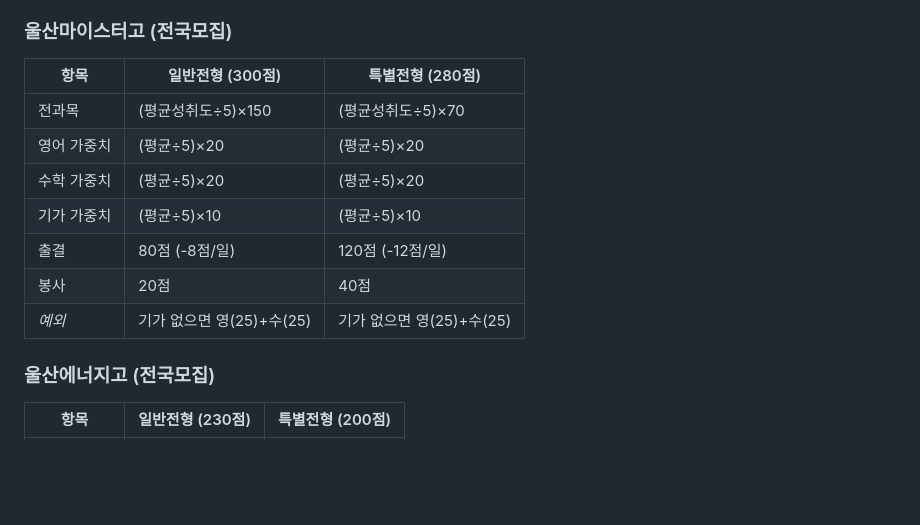
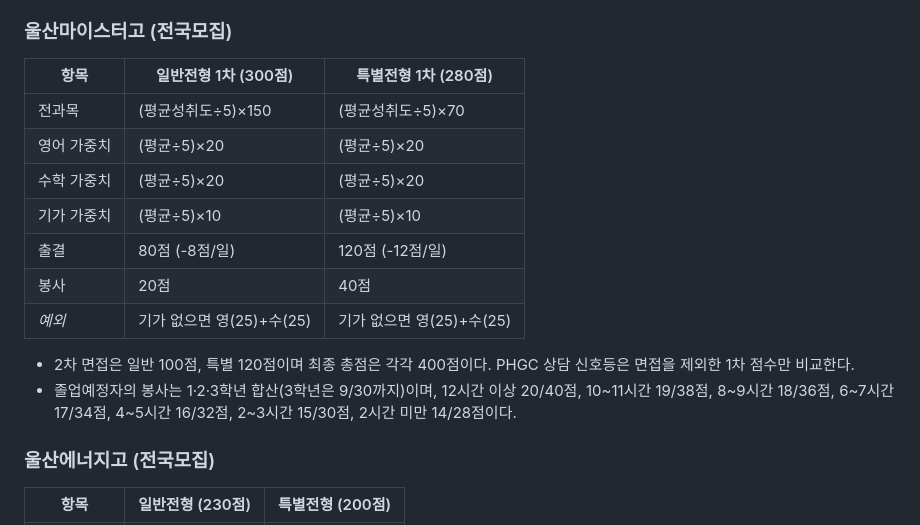
Before and after one commit to purnpado/PHGC, a Markdown page: docs/design.md, the part around the change. Rendered like a GitHub page; blank space fills up the shorter version.

Commit message:
docs: 울산마이스터고 졸업예정자 산출식 확정

```diff
--- a/docs/design.md
+++ b/docs/design.md
@@ -45,7 +45,7 @@
 - 소수점: 셋째 자리에서 반올림하여 둘째 자리까지
 
 ### 울산마이스터고 (전국모집)
-| 항목 | 일반전형 (300점) | 특별전형 (280점) |
+| 항목 | 일반전형 1차 (300점) | 특별전형 1차 (280점) |
 |---|---|---|
 | 전과목 | (평균성취도÷5)×150 | (평균성취도÷5)×70 |
 | 영어 가중치 | (평균÷5)×20 | (평균÷5)×20 |
@@ -54,6 +54,9 @@
 | 출결 | 80점 (-8점/일) | 120점 (-12점/일) |
 | 봉사 | 20점 | 40점 |
 | *예외* | 기가 없으면 영(25)+수(25) | 기가 없으면 영(25)+수(25) |
+
+- 2차 면접은 일반 100점, 특별 120점이며 최종 총점은 각각 400점이다. PHGC 상담 신호등은 면접을 제외한 1차 점수만 비교한다.
+- 졸업예정자의 봉사는 1·2·3학년 합산(3학년은 9/30까지)이며, 12시간 이상 20/40점, 10~11시간 19/38점, 8~9시간 18/36점, 6~7시간 17/34점, 4~5시간 16/32점, 2~3시간 15/30점, 2시간 미만 14/28점이다.
 
 ### 울산에너지고 (전국모집)
 | 항목 | 일반전형 (230점) | 특별전형 (200점) |
```
Also changed, not shown: docs/admission-score-audit-plan.md (+74 -6 lines).
